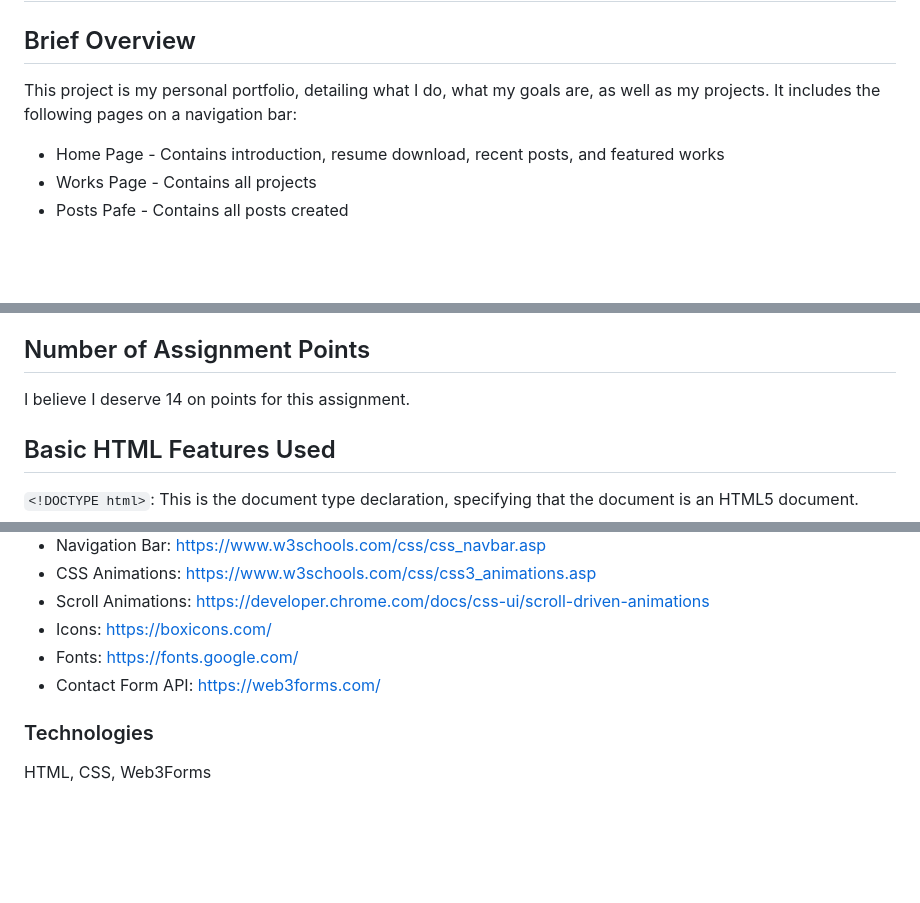
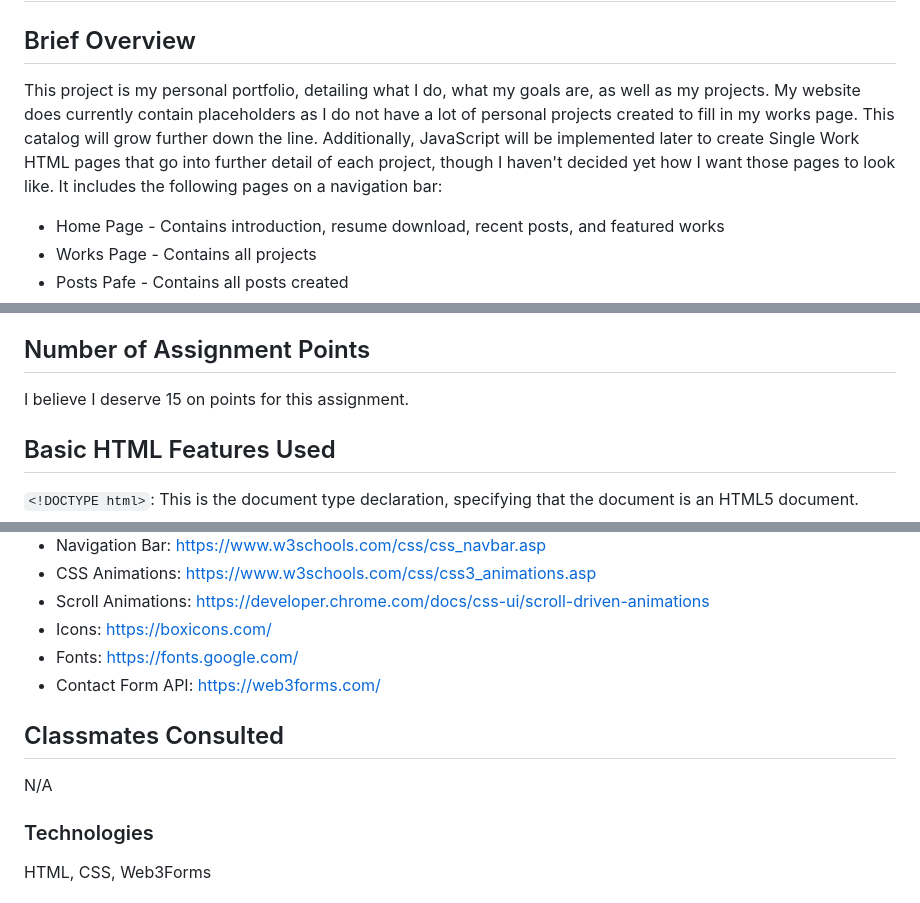
Before and after one commit to datrujil/PersonalPortfolio, a Markdown page: README.md, 3 parts joined by grey strips. Drawn GitHub-style; blank space fills up the shorter version.

````diff
--- a/README.md
+++ b/README.md
@@ -1,7 +1,7 @@
 # PersonalPortfolio
 
 ## Brief Overview
-This project is my personal portfolio, detailing what I do, what my goals are, as well as my projects.
+This project is my personal portfolio, detailing what I do, what my goals are, as well as my projects. My website does currently contain placeholders as I do not have a lot of personal projects created to fill in my works page. This catalog will grow further down the line. Additionally, JavaScript will be implemented later to create Single Work HTML pages that go into further detail of each project, though I haven't decided yet how I want those pages to look like.
 It includes the following pages on a navigation bar:
 - Home Page - Contains introduction, resume download, recent posts, and featured works
 - Works Page - Contains all projects
@@ -15,7 +15,7 @@ It includes the following pages on a navigation bar:
 `valid-css*.jpeg`: Incorrectly identifies that animation-timeline property does not exist. If I leave those lines off of my code, my scroll animations stop to work.
 
 ## Number of Assignment Points
-I believe I deserve 14 on points for this assignment.
+I believe I deserve 15 on points for this assignment.
 
 ## Basic HTML Features Used
 ```<!DOCTYPE html>```: This is the document type declaration, specifying that the document is an HTML5 document.
@@ -78,6 +78,9 @@ Navigation Bar: Defined naviagtion section using "nav" tag along with navigation
 - Fonts: https://fonts.google.com/
 - Contact Form API: https://web3forms.com/
 
+## Classmates Consulted
+N/A
+
 ### Technologies
 HTML, CSS, Web3Forms
 
````
